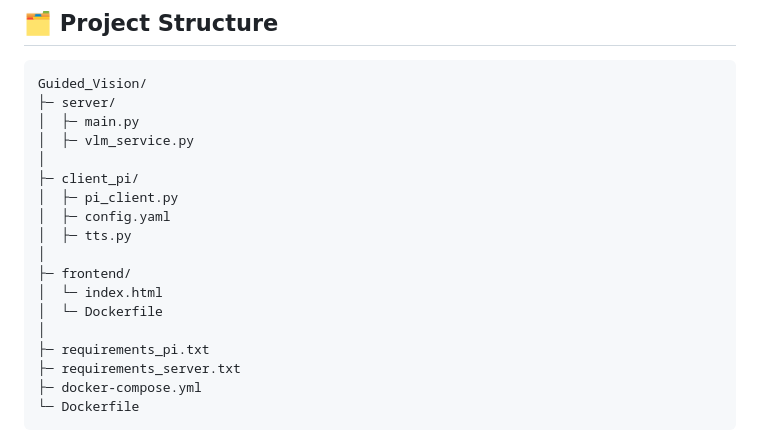
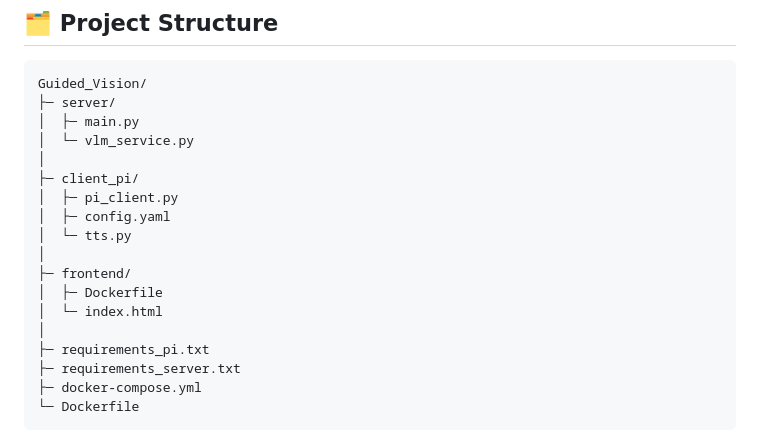
Before and after one commit to Joud158/Guided_Vision, a Markdown page: README.md, the part around the change printed below. GitHub-like rendering.

```diff
--- a/README.md
+++ b/README.md
@@ -47,16 +47,16 @@ GuidedVision is an assistive system for visually impaired users that uses a **Vi
 Guided_Vision/
 ├─ server/
 │  ├─ main.py
-│  ├─ vlm_service.py
+│  └─ vlm_service.py
 │
 ├─ client_pi/
 │  ├─ pi_client.py
 │  ├─ config.yaml
-│  ├─ tts.py
+│  └─ tts.py
 │
 ├─ frontend/
+│  ├─ Dockerfile
 │  └─ index.html
-│  └─ Dockerfile
 │
 ├─ requirements_pi.txt
 ├─ requirements_server.txt
```
Also changed, not shown: other parts of README.md (+51 -18 lines).
